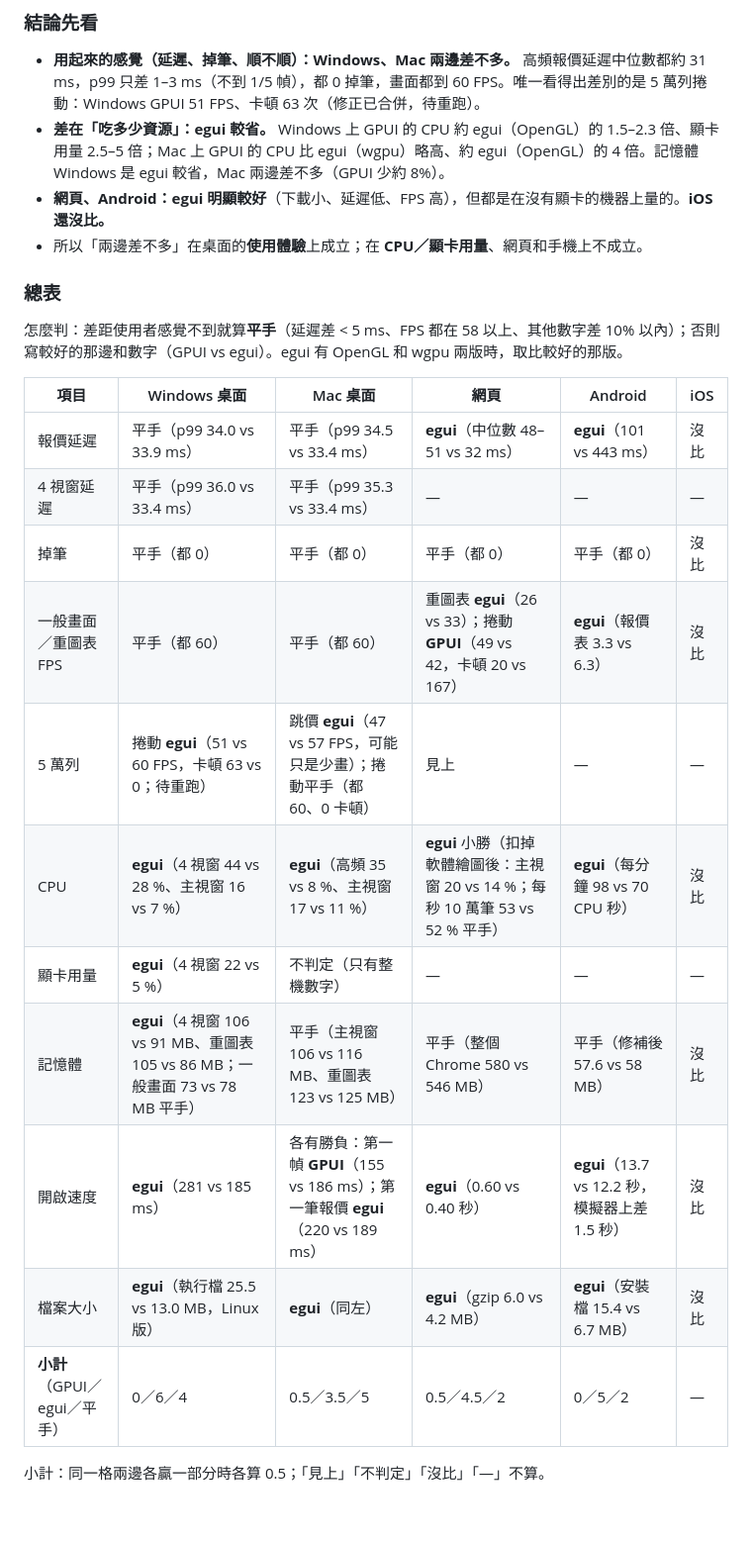
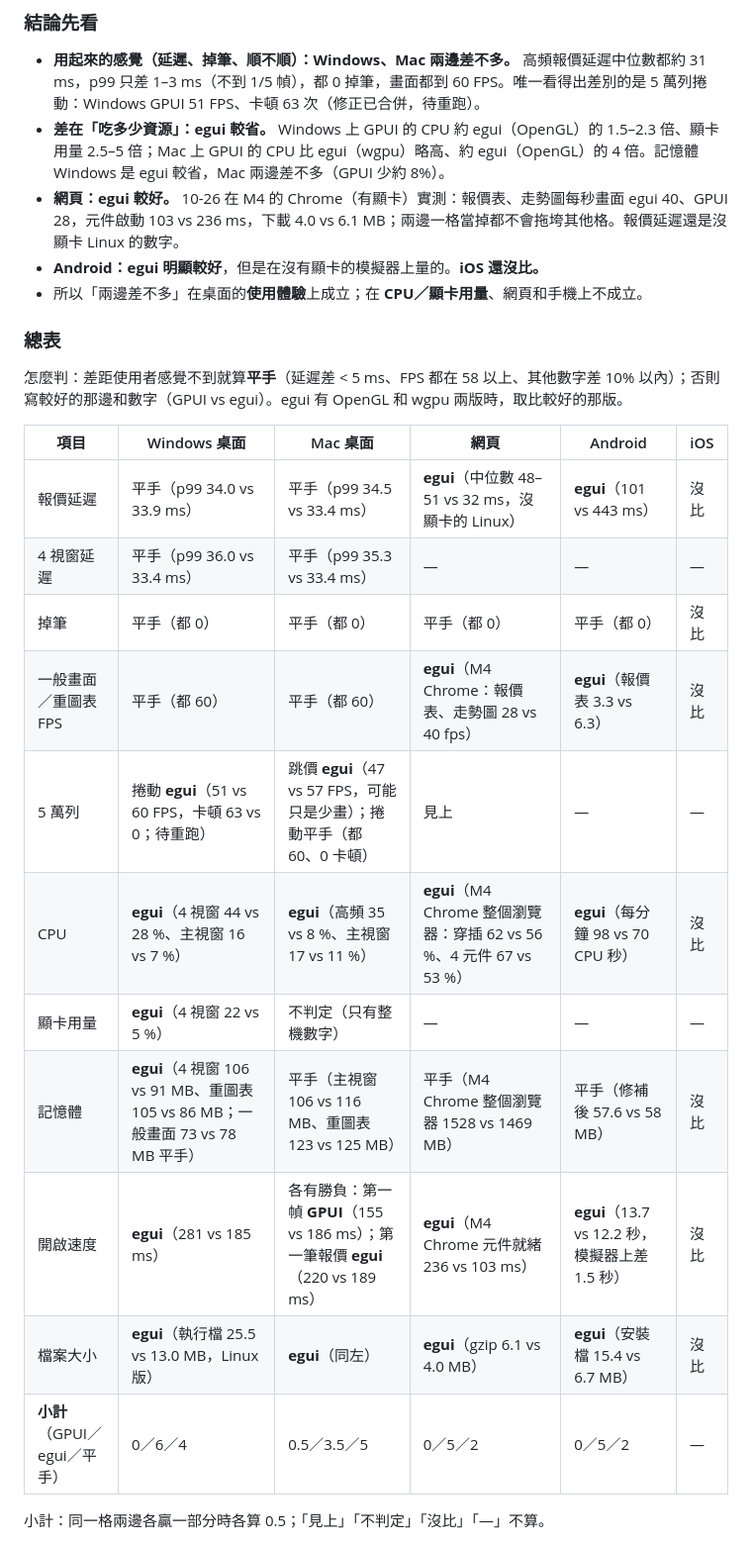
Before and after one commit to tina-moneydj/gpui-xq-demo, a Markdown page: README.md, the part around one of its changes. Shown at 99% size. Rendered like a GitHub page; blank space fills up the shorter version.

Commit message:
README 各平台比較：網頁欄換成 M4 Chrome（有顯卡）實測
egui 網頁情境修好後 10-26 下午在 M4 重跑：報價表、走勢圖 egui 40 vs GPUI 28 fps，
元件啟動 103 vs 236 ms，下載 4.0 vs 6.1 MB，CPU egui 較低，記憶體平手；兩邊崩潰隔離都正常。

Co-Authored-By: Claude Opus 5.5 <noreply@anthropic.com>
Claude-Session: https://claude.ai/code/session_01J31BTgSdpkTjW5fX7ggDeG

```diff
--- a/README.md
+++ b/README.md
@@ -9,7 +9,8 @@
 
 - **用起來的感覺（延遲、掉筆、順不順）：Windows、Mac 兩邊差不多。** 高頻報價延遲中位數都約 31 ms，p99 只差 1–3 ms（不到 1/5 幀），都 0 掉筆，畫面都到 60 FPS。唯一看得出差別的是 5 萬列捲動：Windows GPUI 51 FPS、卡頓 63 次（修正已合併，待重跑）。
 - **差在「吃多少資源」：egui 較省。** Windows 上 GPUI 的 CPU 約 egui（OpenGL）的 1.5–2.3 倍、顯卡用量 2.5–5 倍；Mac 上 GPUI 的 CPU 比 egui（wgpu）略高、約 egui（OpenGL）的 4 倍。記憶體 Windows 是 egui 較省，Mac 兩邊差不多（GPUI 少約 8%）。
-- **網頁、Android：egui 明顯較好**（下載小、延遲低、FPS 高），但都是在沒有顯卡的機器上量的。**iOS 還沒比。**
+- **網頁：egui 較好。** 10-26 在 M4 的 Chrome（有顯卡）實測：報價表、走勢圖每秒畫面 egui 40、GPUI 28，元件啟動 103 vs 236 ms，下載 4.0 vs 6.1 MB；兩邊一格當掉都不會拖垮其他格。報價延遲還是沒顯卡 Linux 的數字。
+- **Android：egui 明顯較好**，但是在沒有顯卡的模擬器上量的。**iOS 還沒比。**
 - 所以「兩邊差不多」在桌面的**使用體驗**上成立；在 **CPU／顯卡用量**、網頁和手機上不成立。
 
 ### 總表
@@ -18,17 +19,17 @@
 
 | 項目 | Windows 桌面 | Mac 桌面 | 網頁 | Android | iOS |
 |---|---|---|---|---|---|
-| 報價延遲 | 平手（p99 34.0 vs 33.9 ms） | 平手（p99 34.5 vs 33.4 ms） | **egui**（中位數 48–51 vs 32 ms） | **egui**（101 vs 443 ms） | 沒比 |
+| 報價延遲 | 平手（p99 34.0 vs 33.9 ms） | 平手（p99 34.5 vs 33.4 ms） | **egui**（中位數 48–51 vs 32 ms，沒顯卡的 Linux） | **egui**（101 vs 443 ms） | 沒比 |
 | 4 視窗延遲 | 平手（p99 36.0 vs 33.4 ms） | 平手（p99 35.3 vs 33.4 ms） | — | — | — |
 | 掉筆 | 平手（都 0） | 平手（都 0） | 平手（都 0） | 平手（都 0） | 沒比 |
-| 一般畫面／重圖表 FPS | 平手（都 60） | 平手（都 60） | 重圖表 **egui**（26 vs 33）；捲動 **GPUI**（49 vs 42，卡頓 20 vs 167） | **egui**（報價表 3.3 vs 6.3） | 沒比 |
+| 一般畫面／重圖表 FPS | 平手（都 60） | 平手（都 60） | **egui**（M4 Chrome：報價表、走勢圖 28 vs 40 fps） | **egui**（報價表 3.3 vs 6.3） | 沒比 |
 | 5 萬列 | 捲動 **egui**（51 vs 60 FPS，卡頓 63 vs 0；待重跑） | 跳價 **egui**（47 vs 57 FPS，可能只是少畫）；捲動平手（都 60、0 卡頓） | 見上 | — | — |
-| CPU | **egui**（4 視窗 44 vs 28 %、主視窗 16 vs 7 %） | **egui**（高頻 35 vs 8 %、主視窗 17 vs 11 %） | **egui** 小勝（扣掉軟體繪圖後：主視窗 20 vs 14 %；每秒 10 萬筆 53 vs 52 % 平手） | **egui**（每分鐘 98 vs 70 CPU 秒） | 沒比 |
+| CPU | **egui**（4 視窗 44 vs 28 %、主視窗 16 vs 7 %） | **egui**（高頻 35 vs 8 %、主視窗 17 vs 11 %） | **egui**（M4 Chrome 整個瀏覽器：穿插 62 vs 56 %、4 元件 67 vs 53 %） | **egui**（每分鐘 98 vs 70 CPU 秒） | 沒比 |
 | 顯卡用量 | **egui**（4 視窗 22 vs 5 %） | 不判定（只有整機數字） | — | — | — |
-| 記憶體 | **egui**（4 視窗 106 vs 91 MB、重圖表 105 vs 86 MB；一般畫面 73 vs 78 MB 平手） | 平手（主視窗 106 vs 116 MB、重圖表 123 vs 125 MB） | 平手（整個 Chrome 580 vs 546 MB） | 平手（修補後 57.6 vs 58 MB） | 沒比 |
-| 開啟速度 | **egui**（281 vs 185 ms） | 各有勝負：第一幀 **GPUI**（155 vs 186 ms）；第一筆報價 **egui**（220 vs 189 ms） | **egui**（0.60 vs 0.40 秒） | **egui**（13.7 vs 12.2 秒，模擬器上差 1.5 秒） | 沒比 |
-| 檔案大小 | **egui**（執行檔 25.5 vs 13.0 MB，Linux 版） | **egui**（同左） | **egui**（gzip 6.0 vs 4.2 MB） | **egui**（安裝檔 15.4 vs 6.7 MB） | 沒比 |
-| **小計**（GPUI／egui／平手） | 0／6／4 | 0.5／3.5／5 | 0.5／4.5／2 | 0／5／2 | — |
+| 記憶體 | **egui**（4 視窗 106 vs 91 MB、重圖表 105 vs 86 MB；一般畫面 73 vs 78 MB 平手） | 平手（主視窗 106 vs 116 MB、重圖表 123 vs 125 MB） | 平手（M4 Chrome 整個瀏覽器 1528 vs 1469 MB） | 平手（修補後 57.6 vs 58 MB） | 沒比 |
+| 開啟速度 | **egui**（281 vs 185 ms） | 各有勝負：第一幀 **GPUI**（155 vs 186 ms）；第一筆報價 **egui**（220 vs 189 ms） | **egui**（M4 Chrome 元件就緒 236 vs 103 ms） | **egui**（13.7 vs 12.2 秒，模擬器上差 1.5 秒） | 沒比 |
+| 檔案大小 | **egui**（執行檔 25.5 vs 13.0 MB，Linux 版） | **egui**（同左） | **egui**（gzip 6.1 vs 4.0 MB） | **egui**（安裝檔 15.4 vs 6.7 MB） | 沒比 |
+| **小計**（GPUI／egui／平手） | 0／6／4 | 0.5／3.5／5 | 0／5／2 | 0／5／2 | — |
 
 小計：同一格兩邊各贏一部分時各算 0.5；「見上」「不判定」「沒比」「—」不算。
 
```
Also changed, not shown: other parts of README.md (+2 -2 lines).
